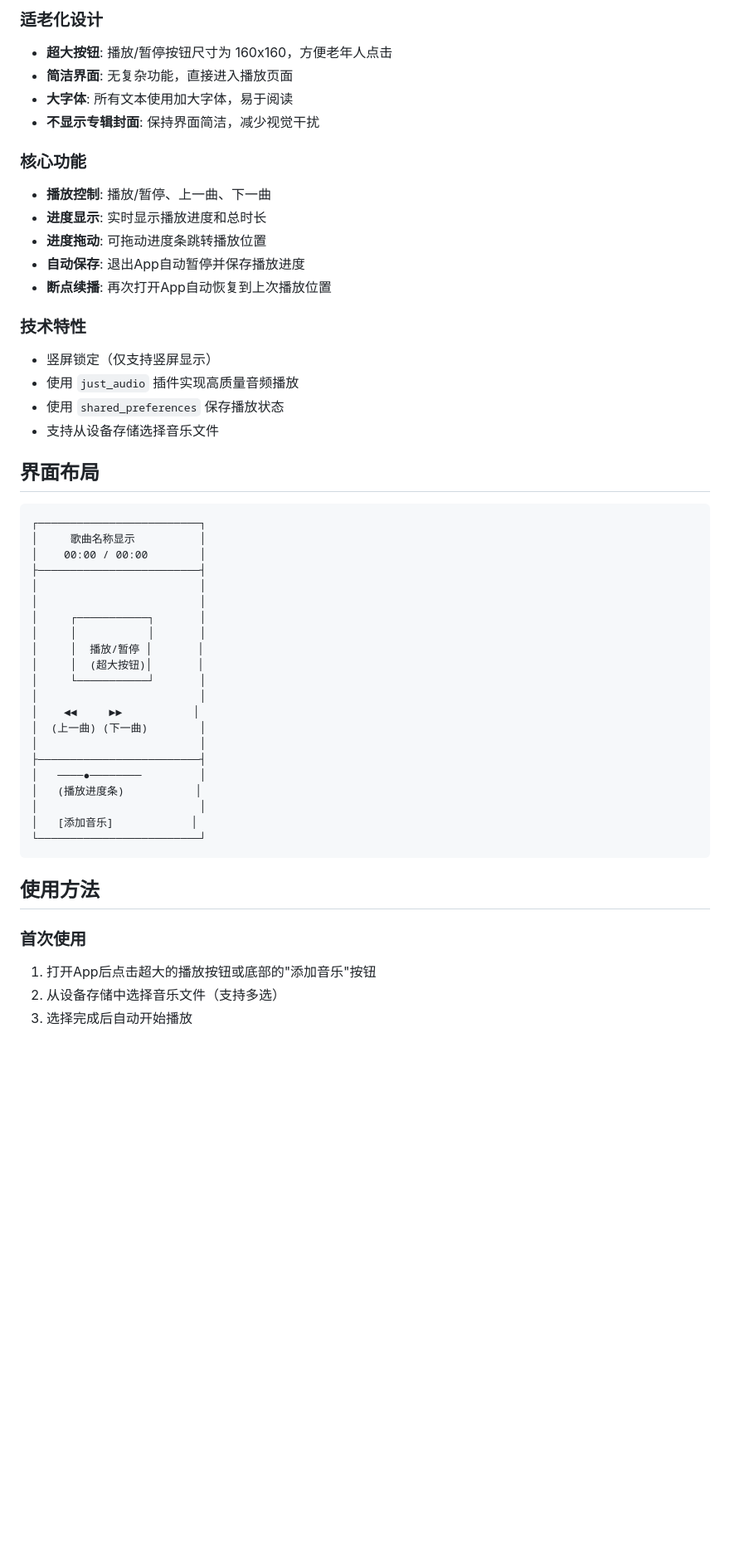
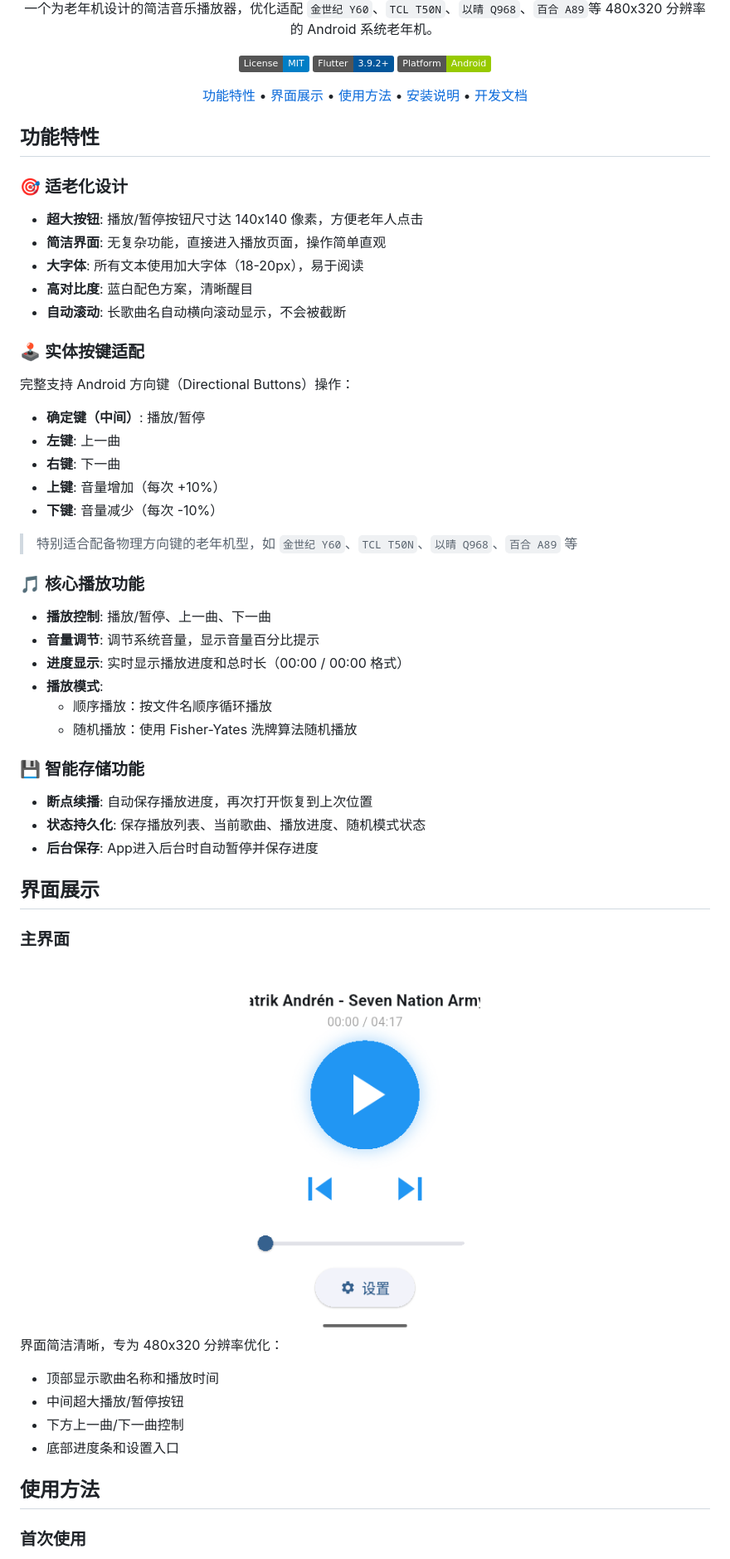
Before and after one commit to MiQieR/NannyPlayer, a Markdown page: README.md, the part around one of its changes. Shown at 83% size. GitHub-like rendering; badges without logos; blank space fills up the shorter version.

````diff
--- a/README.md
+++ b/README.md
@@ -6,53 +6,65 @@
 
-### 适老化设计
-- **超大按钮**: 播放/暂停按钮尺寸为 160x160，方便老年人点击
-- **简洁界面**: 无复杂功能，直接进入播放页面
-- **大字体**: 所有文本使用加大字体，易于阅读
-- **不显示专辑封面**: 保持界面简洁，减少视觉干扰
+一个为老年机设计的简洁音乐播放器，优化适配 `金世纪 Y60`、`TCL T50N`、`以晴 Q968`、`百合 A89`等 480x320 分辨率的 Android 系统老年机。
 
-### 核心功能
+[![License: MIT](https://img.shields.io/badge/License-MIT-blue.svg)](LICENSE)
+[![Flutter](https://img.shields.io/badge/Flutter-3.9.2+-02569B?logo=flutter)](https://flutter.dev)
+[![Platform](https://img.shields.io/badge/Platform-Android-green.svg)](https://www.android.com/)
+
+[功能特性](#功能特性) • [界面展示](#界面展示) • [使用方法](#使用方法) • [安装说明](#安装说明) • [开发文档](#开发文档)
+
+</div>
+
+## 功能特性
+
+### 🎯 适老化设计
+
+- **超大按钮**: 播放/暂停按钮尺寸达 140x140 像素，方便老年人点击
+- **简洁界面**: 无复杂功能，直接进入播放页面，操作简单直观
+- **大字体**: 所有文本使用加大字体（18-20px），易于阅读
+- **高对比度**: 蓝白配色方案，清晰醒目
+- **自动滚动**: 长歌曲名自动横向滚动显示，不会被截断
+
+### 🕹️ 实体按键适配
+
+完整支持 Android 方向键（Directional Buttons）操作：
+
+- **确定键（中间）**: 播放/暂停
+- **左键**: 上一曲
+- **右键**: 下一曲
+- **上键**: 音量增加（每次 +10%）
+- **下键**: 音量减少（每次 -10%）
+
+> 特别适合配备物理方向键的老年机型，如 `金世纪 Y60`、`TCL T50N`、`以晴 Q968`、`百合 A89` 等
+
+### 🎵 核心播放功能
+
 - **播放控制**: 播放/暂停、上一曲、下一曲
-- **进度显示**: 实时显示播放进度和总时长
-- **进度拖动**: 可拖动进度条跳转播放位置
-- **自动保存**: 退出App自动暂停并保存播放进度
-- **断点续播**: 再次打开App自动恢复到上次播放位置
+- **音量调节**: 调节系统音量，显示音量百分比提示
+- **进度显示**: 实时显示播放进度和总时长（00:00 / 00:00 格式）
+- **播放模式**:
+  - 顺序播放：按文件名顺序循环播放
+  - 随机播放：使用 Fisher-Yates 洗牌算法随机播放
 
-### 技术特性
-- 竖屏锁定（仅支持竖屏显示）
-- 使用 `just_audio` 插件实现高质量音频播放
-- 使用 `shared_preferences` 保存播放状态
-- 支持从设备存储选择音乐文件
+### 💾 智能存储功能
 
-## 界面布局
+- **断点续播**: 自动保存播放进度，再次打开恢复到上次位置
+- **状态持久化**: 保存播放列表、当前歌曲、播放进度、随机模式状态
+- **后台保存**: App进入后台时自动暂停并保存进度
 
-```
-┌─────────────────────────┐
-│     歌曲名称显示          │
-│    00:00 / 00:00        │
-├─────────────────────────┤
-│                         │
-│                         │
-│     ┌───────────┐       │
-│     │           │       │
-│     │  播放/暂停 │       │
-│     │  (超大按钮)│       │
-│     └───────────┘       │
-│                         │
-│    ◄◄     ►►           │
-│  (上一曲) (下一曲)        │
-│                         │
-├─────────────────────────┤
-│   ────●────────         │
-│   (播放进度条)           │
-│                         │
-│   [添加音乐]            │
-└─────────────────────────┘
-```
+## 界面展示
+
+### 主界面
+<div align="center">
+<img src="img/screenshot.png" alt="主界面" width="300"/>
+</div>
+
+界面简洁清晰，专为 480x320 分辨率优化：
+- 顶部显示歌曲名称和播放时间
+- 中间超大播放/暂停按钮
+- 下方上一曲/下一曲控制
+- 底部进度条和设置入口
 
 ## 使用方法
 
 ### 首次使用
-1. 打开App后点击超大的播放按钮或底部的"添加音乐"按钮
-2. 从设备存储中选择音乐文件（支持多选）
-3. 选择完成后自动开始播放
 
````
Also changed, not shown: other parts of README.md (+119 -44 lines).
